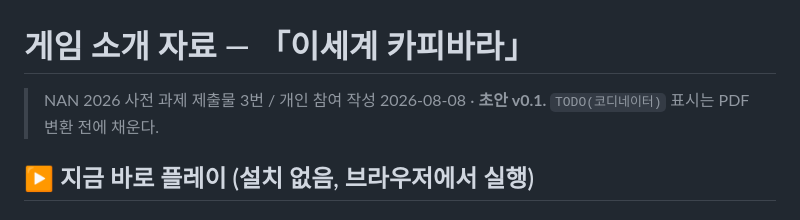
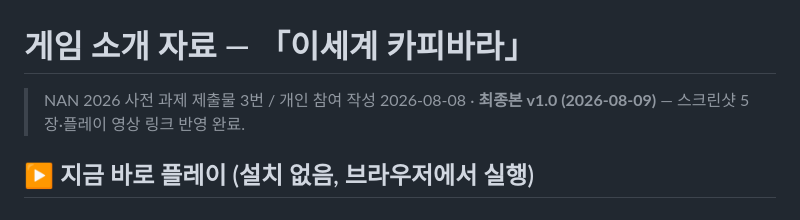
Before and after one commit to leehaejin02/capybara-escape, a Markdown page: docs/SUBMISSION_GAME_INTRO.md, the part around the change. Drawn GitHub-style.

```diff
--- a/docs/SUBMISSION_GAME_INTRO.md
+++ b/docs/SUBMISSION_GAME_INTRO.md
@@ -1,7 +1,7 @@
 # 게임 소개 자료 — 「이세계 카피바라」
 
 > NAN 2026 사전 과제 제출물 3번 / 개인 참여
-> 작성 2026-08-08 · **초안 v0.1.** `TODO(코디네이터)` 표시는 PDF 변환 전에 채운다.
+> 작성 2026-08-08 · **최종본 v1.0 (2026-08-09)** — 스크린샷 5장·플레이 영상 링크 반영 완료.
 
 ## ▶ 지금 바로 플레이 (설치 없음, 브라우저에서 실행)
 
```
Also changed, not shown: docs/SUBMISSION_AI_TECH.md (+32 -5 lines), docs/SUBMISSION_TEAM_ROLES.md (+2 -1 lines).
